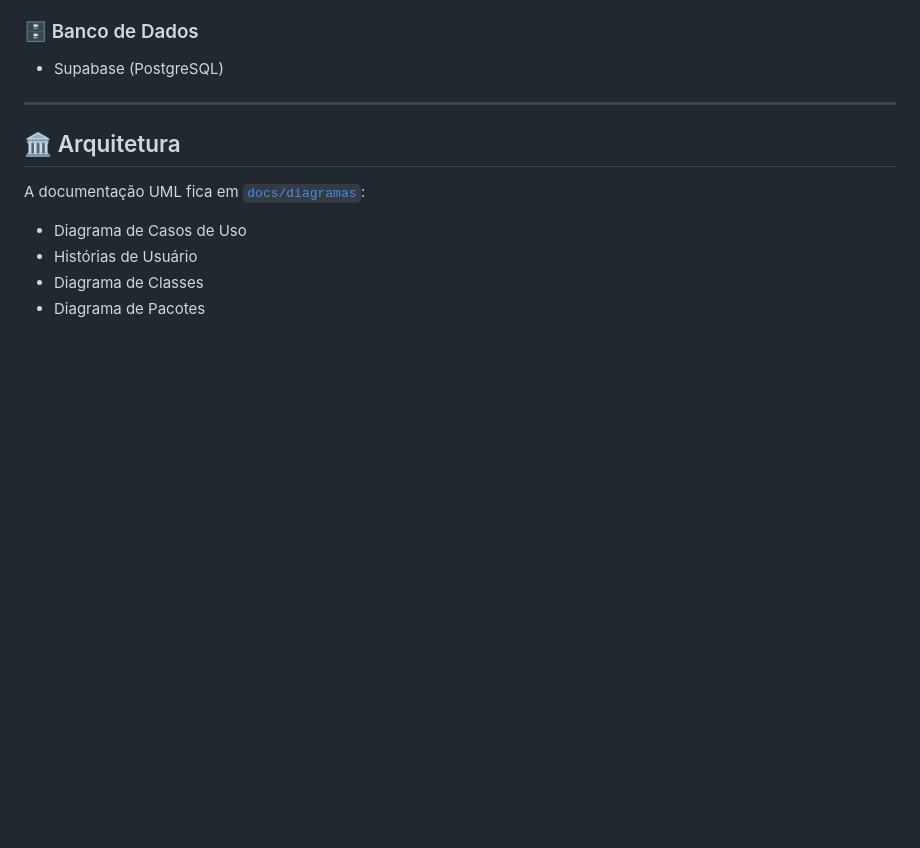
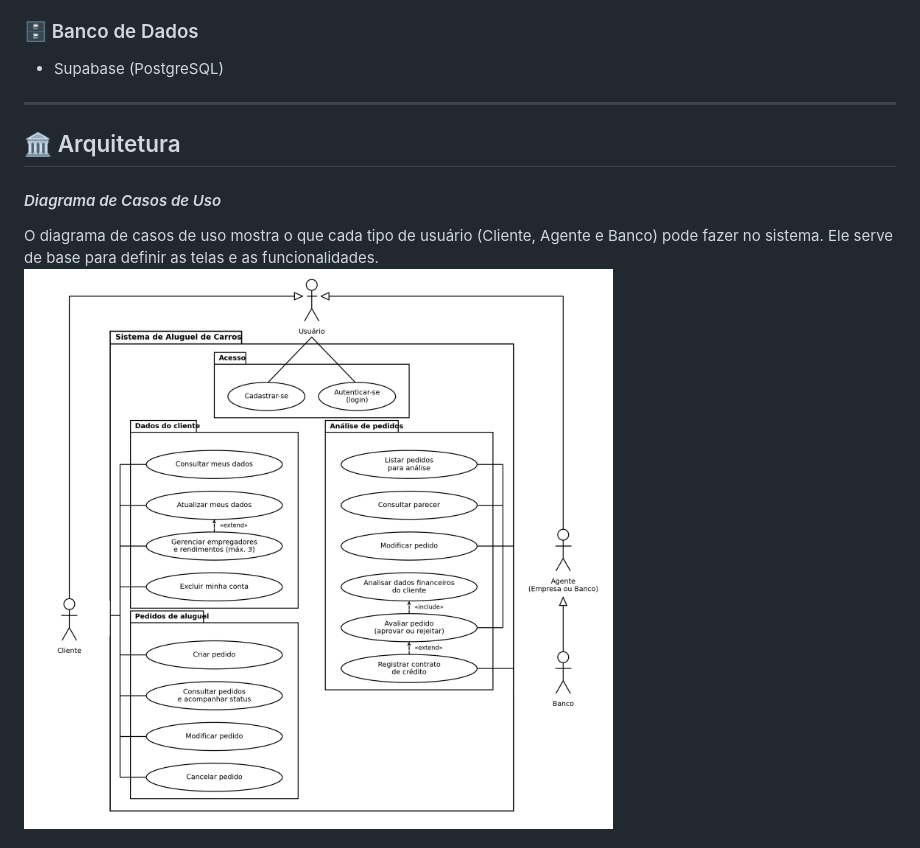
Before and after one commit to Nicolas-De-Almeida/sistema-de-aluguel-de-carros, a Markdown page: README.md, the part around one of its changes. Drawn GitHub-style; pictures changed too: docs/diagramas/casos-de-uso.png (added); blank space fills up the shorter version.

```diff
--- a/README.md
+++ b/README.md
@@ -47,10 +45,8 @@ positivo, seguem com a execução do contrato.
 
 ## 🏛 Arquitetura
 
-A documentação UML fica em [`docs/diagramas`](./docs/diagramas):
+#### *Diagrama de Casos de Uso*
+O diagrama de casos de uso mostra o que cada tipo de usuário (Cliente, Agente e Banco) pode fazer no sistema. Ele serve de base para definir as telas e as funcionalidades.
+![Preview](/docs/diagramas/casos-de-uso.png)
 
-- Diagrama de Casos de Uso
-- Histórias de Usuário
-- Diagrama de Classes
-- Diagrama de Pacotes
 
```
Also changed, not shown: other parts of README.md (+11 -2 lines), docs/diagramas/diagrama-de-classes.png (added), docs/diagramas/diagrama-de-pacotes.png (added).
